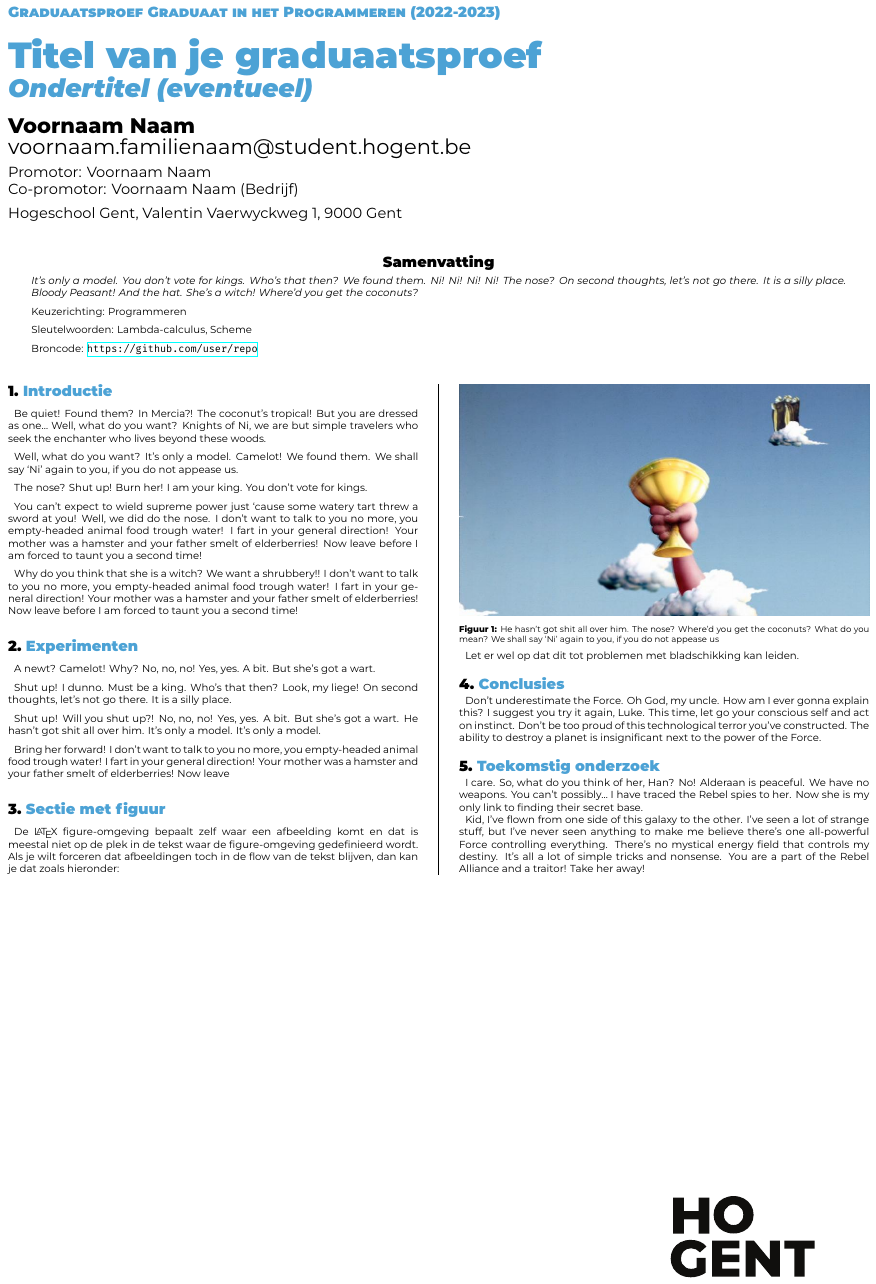
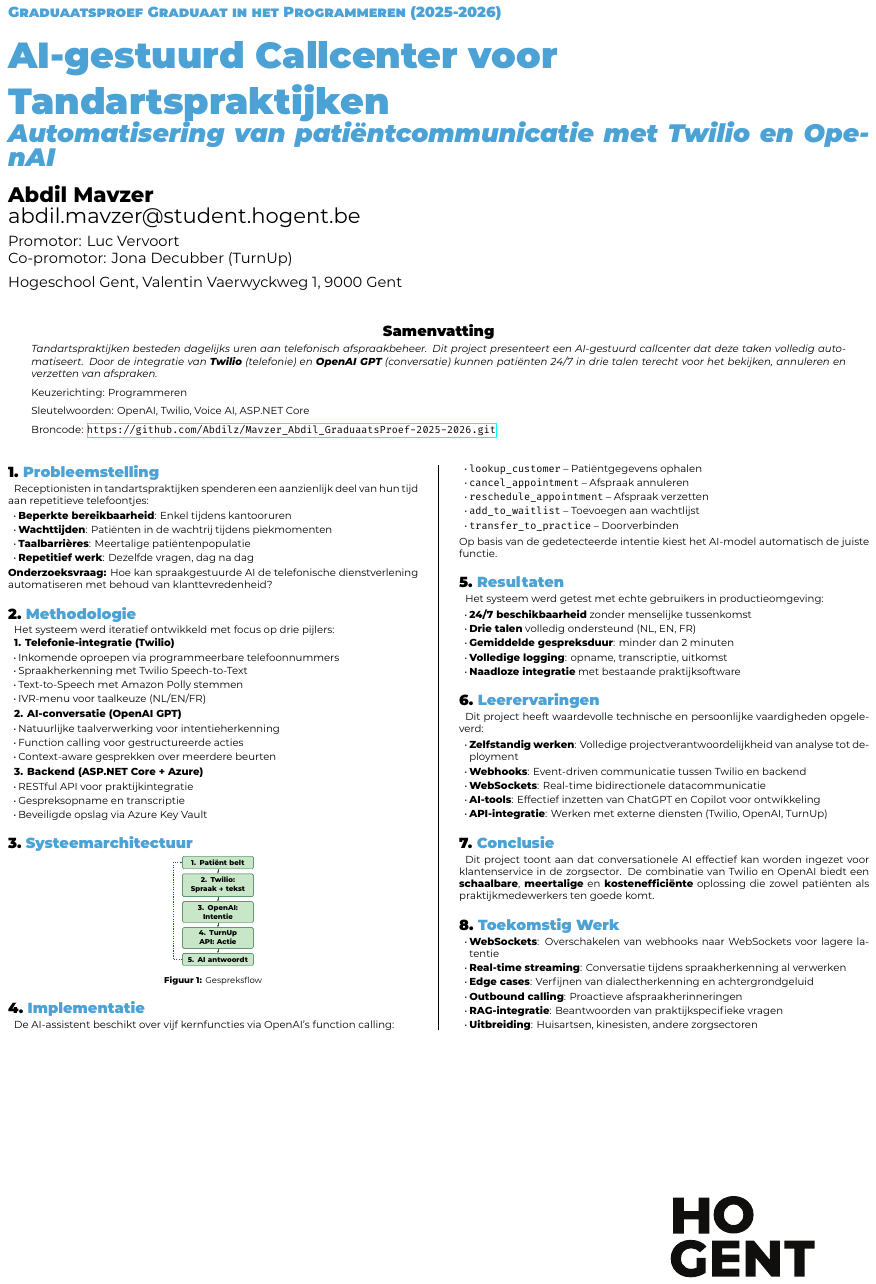
Before and after one commit to Abdilz/Mavzer_Abdil_GraduaatsProef-2025-2026, a LaTeX poster (poster/conference_poster.tex): the whole page. Compiled offline with XeLaTeX.

Commit message:
Update make_poster.sh permissions and modify conference_poster.tex for project details and structure

```diff
--- a/poster/conference_poster.tex
+++ b/poster/conference_poster.tex
@@ -9,3 +23,4 @@
 % Info over de opleiding
 \course{Graduaatsproef}
 \studyprogramme{Graduaat in het Programmeren}
+\academicyear{2025-2026}
@@ -13,74 +27,131 @@
 \institution{Hogeschool Gent, Valentin Vaerwyckweg 1, 9000 Gent}
 
 % Info over de bachelorproef
-\title{Titel van je graduaatsproef}
-\subtitle{Ondertitel (eventueel)}
-\author{Voornaam Naam}
-\email{voornaam.familienaam@student.hogent.be}
-\supervisor{Voornaam Naam}
-\cosupervisor{Voornaam Naam (Bedrijf)}
+\title{AI-gestuurd Callcenter voor Tandartspraktijken}
+\subtitle{Automatisering van patiëntcommunicatie met Twilio en OpenAI}
+\author{Abdil Mavzer}
+\email{abdil.mavzer@student.hogent.be}
+\supervisor{Luc Vervoort}
+\cosupervisor{Jona Decubber (TurnUp)}
+\projectrepo{https://github.com/Abdilz/Mavzer_Abdil_GraduaatsProef-2025-2026.git}
 
 % Indien ingevuld, wordt deze informatie toegevoegd aan het einde van de
 % abstract. Zet in commentaar als je dit niet wilt.
 \specialisation{Programmeren}
-\keywords{Lambda-calculus, Scheme}
-\projectrepo{https://github.com/user/repo}
+\keywords{OpenAI, Twilio, Voice AI, ASP.NET Core}
+%\projectrepo{Niet publiek (bedrijfscode)}
 
 \begin{document}
 
 \maketitle
 
 \begin{abstract}
-It's only a model.
-You don't vote for kings. Who's that then? We found them. Ni! Ni! Ni! Ni!
-The nose? On second thoughts, let's not go there. It is a silly place. Bloody Peasant! And the hat. She's a witch! Where'd you get the coconuts?
+Tandartspraktijken besteden dagelijks uren aan telefonisch afspraakbeheer. Dit project presenteert een AI-gestuurd callcenter dat deze taken volledig automatiseert. Door de integratie van \textbf{Twilio} (telefonie) en \textbf{OpenAI GPT} (conversatie) kunnen patiënten 24/7 in drie talen terecht voor het bekijken, annuleren en verzetten van afspraken.
 \end{abstract}
 
-\begin{multicols}{2} % This is how many columns your poster will be broken into, a portrait poster is generally split into 2 columns
+\begin{multicols}{2}
 
-\section{Introductie}
+\section{Probleemstelling}
+Receptionisten in tandartspraktijken spenderen een aanzienlijk deel van hun tijd aan repetitieve telefoontjes:
+\begin{itemize}\setlength{\itemsep}{0pt}
+    \item \textbf{Beperkte bereikbaarheid}: Enkel tijdens kantooruren
+    \item \textbf{Wachttijden}: Patiënten in de wachtrij tijdens piekmomenten
+    \item \textbf{Taalbarrières}: Meertalige patiëntenpopulatie
+    \item \textbf{Repetitief werk}: Dezelfde vragen, dag na dag
+\end{itemize}
+\textbf{Onderzoeksvraag:} Hoe kan spraakgestuurde AI de telefonische dienstverlening automatiseren met behoud van klanttevredenheid?
 
-Be quiet! Found them? In Mercia?! The coconut's tropical! But you are dressed as one… Well, what do you want? Knights of Ni, we are but simple travelers who seek the enchanter who lives beyond these woods.
+\section{Methodologie}
+Het systeem werd iteratief ontwikkeld met focus op drie pijlers:
 
-Well, what do you want? It's only a model. Camelot! We found them. We shall say `Ni' again to you, if you do not appease us.
+\textbf{1. Telefonie-integratie (Twilio)}
+\begin{itemize}\setlength{\itemsep}{0pt}
+    \item Inkomende oproepen via programmeerbare telefoonnummers
+    \item Spraakherkenning met Twilio Speech-to-Text
+    \item Text-to-Speech met Amazon Polly stemmen
+    \item IVR-menu voor taalkeuze (NL/EN/FR)
+\end{itemize}
 
-The nose? Shut up! Burn her! I am your king. You don't vote for kings.
+\textbf{2. AI-conversatie (OpenAI GPT)}
+\begin{itemize}\setlength{\itemsep}{0pt}
+    \item Natuurlijke taalverwerking voor intentieherkenning
+    \item Function calling voor gestructureerde acties
+    \item Context-aware gesprekken over meerdere beurten
+\end{itemize}
 
-You can't expect to wield supreme power just `cause some watery tart threw a sword at you! Well, we did do the nose. I don't want to talk to you no more, you empty-headed animal food trough water! I fart in your general direction! Your mother was a hamster and your father smelt of elderberries! Now leave before I am forced to taunt you a second time!
+\textbf{3. Backend (ASP.NET Core + Azure)}
+\begin{itemize}\setlength{\itemsep}{0pt}
+    \item RESTful API voor praktijkintegratie
+    \item Gespreksopname en transcriptie
+    \item Beveiligde opslag via Azure Key Vault
+\end{itemize}
 
-Why do you think that she is a witch? We want a shrubbery!! I don't want to talk to you no more, you empty-headed animal food trough water! I fart in your general direction! Your mother was a hamster and your father smelt of elderberries! Now leave before I am forced to taunt you a second time!
-
-\section{Experimenten}
-
-A newt? Camelot! Why? No, no, no! Yes, yes. A bit. But she's got a wart.
-
-Shut up! I dunno. Must be a king. Who's that then? Look, my liege! On second thoughts, let's not go there. It is a silly place.
-
-Shut up! Will you shut up?! No, no, no! Yes, yes. A bit. But she's got a wart. He hasn't got shit all over him. It's only a model. It's only a model.
-
-Bring her forward! I don't want to talk to you no more, you empty-headed animal food trough water! I fart in your general direction! Your mother was a hamster and your father smelt of elderberries! Now leave
-
-\section{Sectie met figuur}
-
-De {\LaTeX} figure-omgeving bepaalt zelf waar een afbeelding komt en dat is meestal niet op de plek in de tekst waar de figure-omgeving gedefinieerd wordt. Als je wilt forceren dat afbeeldingen toch in de flow van de tekst blijven, dan kan je dat zoals hieronder:
-
+\section{Systeemarchitectuur}
 \begin{center}
-  \captionsetup{type=figure}
-  \includegraphics[width=1.0\linewidth]{grail}
-  \captionof{figure}{He hasn't got shit all over him. The nose? Where'd you get the coconuts? What do you mean? We shall say `Ni' again to you, if you do not appease us}
+\begin{tikzpicture}[
+    node distance=0.4cm,
+    box/.style={rectangle, rounded corners=3pt, draw=primarygreen, line width=1pt,
+                fill=lightgreen, text width=5.5cm, minimum height=0.7cm, align=center,
+                font=\footnotesize\bfseries},
+    arrow/.style={-{Stealth[length=2mm, width=1.5mm]}, line width=1pt, primarygreen}
+]
+\node[box] (patient) {1. Patiënt belt};
+\node[box, below=of patient] (twilio) {2. Twilio: Spraak → tekst};
+\node[box, below=of twilio] (openai) {3. OpenAI: Intentie};
+\node[box, below=of openai] (api) {4. TurnUp API: Actie};
+\node[box, below=of api] (response) {5. AI antwoordt};
+\draw[arrow] (patient) -- (twilio);
+\draw[arrow] (twilio) -- (openai);
+\draw[arrow] (openai) -- (api);
+\draw[arrow] (api) -- (response);
+\draw[arrow, dashed, primaryblue] (response.west) -- ++(-0.8,0) |- (patient.west);
+\end{tikzpicture}
+\captionof{figure}{Gespreksflow}
 \end{center}
 
-Let er wel op dat dit tot problemen met bladschikking kan leiden.
+\section{Implementatie}
+De AI-assistent beschikt over vijf kernfuncties via OpenAI's function calling:
+\begin{itemize}\setlength{\itemsep}{0pt}
+    \item \texttt{lookup\_customer} -- Patiëntgegevens ophalen
+    \item \texttt{cancel\_appointment} -- Afspraak annuleren
+    \item \texttt{reschedule\_appointment} -- Afspraak verzetten
+    \item \texttt{add\_to\_waitlist} -- Toevoegen aan wachtlijst
+    \item \texttt{transfer\_to\_practice} -- Doorverbinden
+\end{itemize}
+Op basis van de gedetecteerde intentie kiest het AI-model automatisch de juiste functie.
 
-\section{Conclusies}
+\section{Resultaten}
+Het systeem werd getest met echte gebruikers in productieomgeving:
+\begin{itemize}\setlength{\itemsep}{0pt}
+    \item \textbf{24/7 beschikbaarheid} zonder menselijke tussenkomst
+    \item \textbf{Drie talen} volledig ondersteund (NL, EN, FR)
+    \item \textbf{Gemiddelde gespreksduur}: minder dan 2 minuten
+    \item \textbf{Volledige logging}: opname, transcriptie, uitkomst
+    \item \textbf{Naadloze integratie} met bestaande praktijksoftware
+\end{itemize}
 
-Don't underestimate the Force. Oh God, my uncle. How am I ever gonna explain this? I suggest you try it again, Luke. This time, let go your conscious self and act on instinct. Don't be too proud of this technological terror you've constructed. The ability to destroy a planet is insignificant next to the power of the Force.
+\section{Leerervaringen}
+Dit project heeft waardevolle technische en persoonlijke vaardigheden opgeleverd:
+\begin{itemize}\setlength{\itemsep}{0pt}
+    \item \textbf{Zelfstandig werken}: Volledige projectverantwoordelijkheid van analyse tot deployment
+    \item \textbf{Webhooks}: Event-driven communicatie tussen Twilio en backend
+    \item \textbf{WebSockets}: Real-time bidirectionele datacommunicatie
+    \item \textbf{AI-tools}: Effectief inzetten van ChatGPT en Copilot voor ontwikkeling
+    \item \textbf{API-integratie}: Werken met externe diensten (Twilio, OpenAI, TurnUp)
+\end{itemize}
 
-\section{Toekomstig onderzoek}
+\section{Conclusie}
+Dit project toont aan dat conversationele AI effectief kan worden ingezet voor klantenservice in de zorgsector. De combinatie van Twilio en OpenAI biedt een \textbf{schaalbare}, \textbf{meertalige} en \textbf{kostenefficiënte} oplossing die zowel patiënten als praktijkmedewerkers ten goede komt.
 
-I care. So, what do you think of her, Han? No! Alderaan is peaceful. We have no weapons. You can't possibly… I have traced the Rebel spies to her. Now she is my only link to finding their secret base.
-
-Kid, I've flown from one side of this galaxy to the other. I've seen a lot of strange stuff, but I've never seen anything to make me believe there's one all-powerful Force controlling everything. There's no mystical energy field that controls my destiny. It's all a lot of simple tricks and nonsense. You are a part of the Rebel Alliance and a traitor! Take her away!
+\section{Toekomstig Werk}
+\begin{itemize}\setlength{\itemsep}{0pt}
+    \item \textbf{WebSockets}: Overschakelen van webhooks naar WebSockets voor lagere latentie
+    \item \textbf{Real-time streaming}: Conversatie tijdens spraakherkenning al verwerken
+    \item \textbf{Edge cases}: Verfijnen van dialectherkenning en achtergrondgeluid
+    \item \textbf{Outbound calling}: Proactieve afspraakherinneringen
+    \item \textbf{RAG-integratie}: Beantwoorden van praktijkspecifieke vragen
+    \item \textbf{Uitbreiding}: Huisartsen, kinesisten, andere zorgsectoren
+\end{itemize}
 
 \end{multicols}
 \end{document}
```
Also changed, not shown: poster/conference_poster.tex (15 more changed lines).
